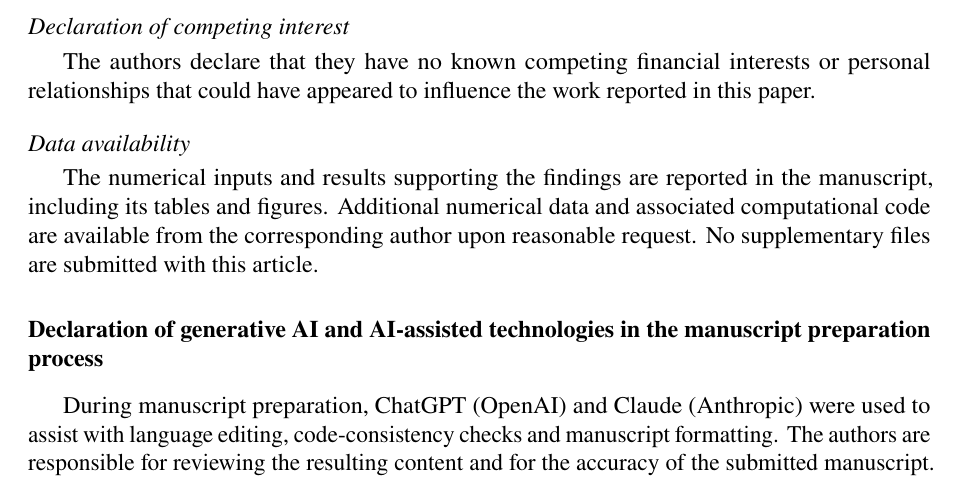
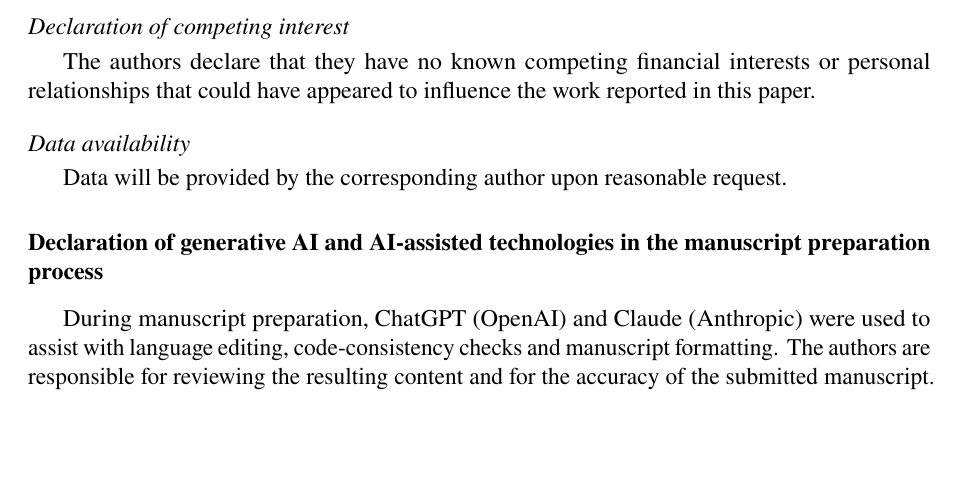
Before and after one commit to vipin-oss/FEM_5_16_OCT_AMME, a LaTeX paper (manuscript_FINEL.tex): part of page 23 of 28, cut so that both start at the same text, the shorter picture padded with empty space. Compiled offline with pdfLaTeX.

Commit message:
Simplify FINEL data availability to a single author-request sentence

```diff
--- a/manuscript_FINEL.tex
+++ b/manuscript_FINEL.tex
@@ -1350,10 +1350,7 @@
 \subsection*{Declaration of competing interest}
 The authors declare that they have no known competing financial interests or personal relationships that could have appeared to influence the work reported in this paper.
 \subsection*{Data availability}
-The numerical inputs and results supporting the findings are reported in the
-manuscript, including its tables and figures. Additional numerical data and
-associated computational code are available from the corresponding author upon
-reasonable request. No supplementary files are submitted with this article.
+Data will be provided by the corresponding author upon reasonable request.
 
 % Authors must confirm the description of the AI-assisted preparation and their review.
 \section*{Declaration of generative AI and AI-assisted technologies in the manuscript preparation process}
```
